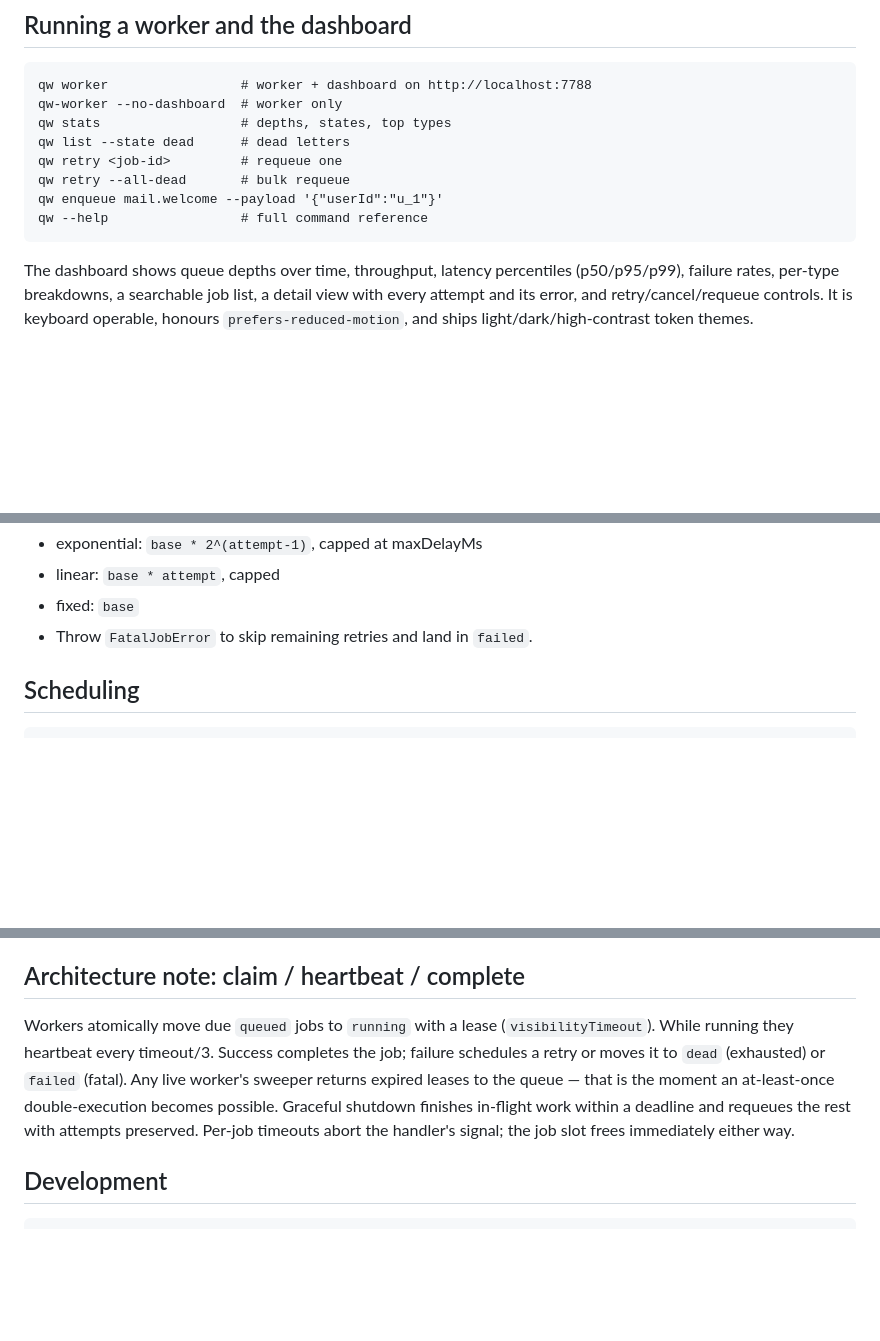
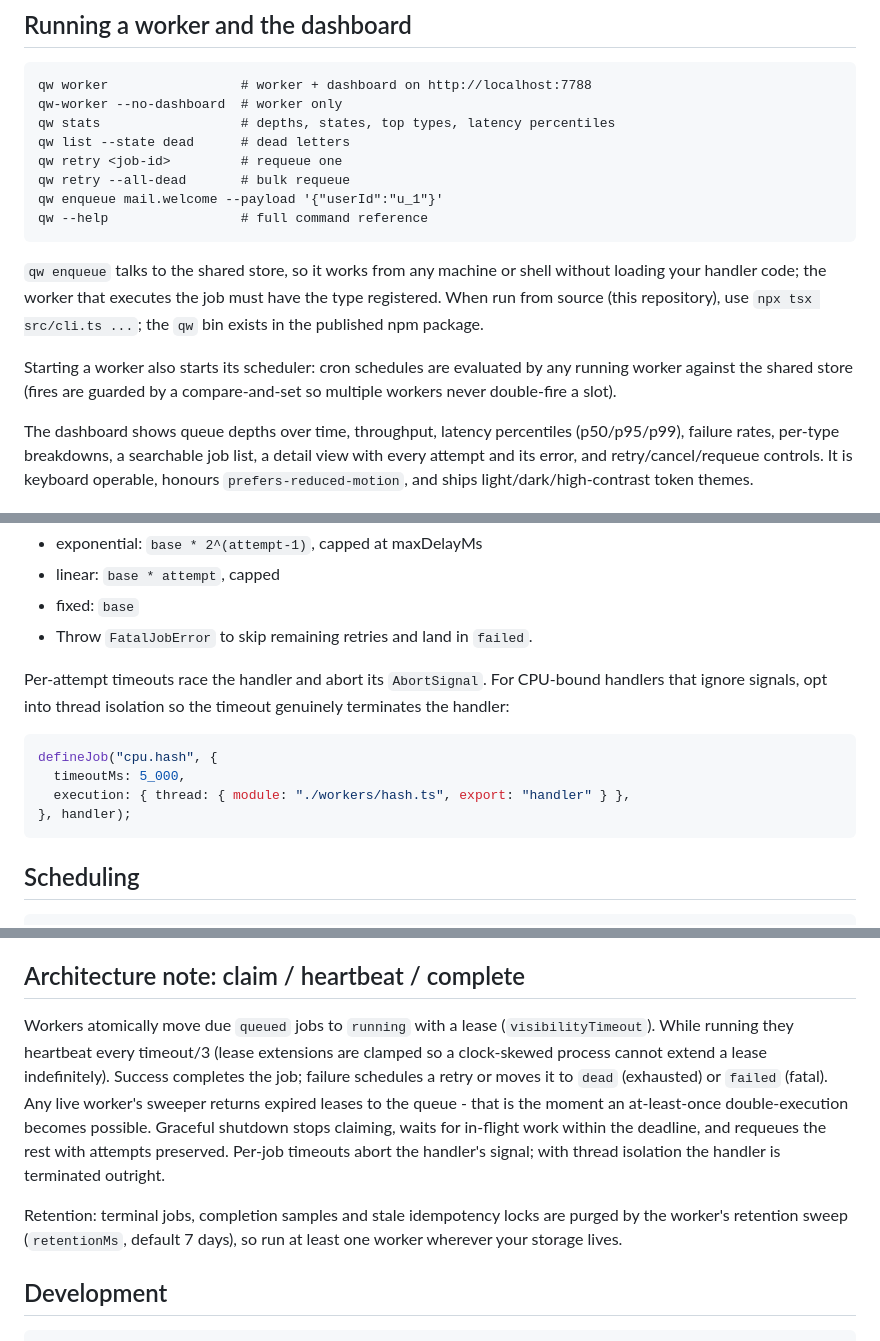
Before and after one commit to TheFadGhost/queuewright, a Markdown page: README.md, 3 parts joined by grey strips. Drawn GitHub-style; blank space fills up the shorter version.

Commit message:
docs: AUDIT.md round 1 record; README clarifications from ergonomics audit

````diff
--- a/README.md
+++ b/README.md
@@ -71,13 +78,22 @@ the key; unkeyed external side effects remain your responsibility.
 ```
 qw worker                 # worker + dashboard on http://localhost:7788
 qw-worker --no-dashboard  # worker only
-qw stats                  # depths, states, top types
+qw stats                  # depths, states, top types, latency percentiles
 qw list --state dead      # dead letters
 qw retry <job-id>         # requeue one
 qw retry --all-dead       # bulk requeue
 qw enqueue mail.welcome --payload '{"userId":"u_1"}'
 qw --help                 # full command reference
 ```
+
+`qw enqueue` talks to the shared store, so it works from any machine or shell
+without loading your handler code; the worker that executes the job must have
+the type registered. When run from source (this repository), use
+`npx tsx src/cli.ts ...`; the `qw` bin exists in the published npm package.
+
+Starting a worker also starts its scheduler: cron schedules are evaluated by
+any running worker against the shared store (fires are guarded by a
+compare-and-set so multiple workers never double-fire a slot).
 
 The dashboard shows queue depths over time, throughput, latency percentiles
 (p50/p95/p99), failure rates, per-type breakdowns, a searchable job list, a
@@ -106,6 +122,17 @@ defineJob("billing.charge", {
 - linear: `base * attempt`, capped
 - fixed: `base`
 - Throw `FatalJobError` to skip remaining retries and land in `failed`.
+
+Per-attempt timeouts race the handler and abort its `AbortSignal`. For
+CPU-bound handlers that ignore signals, opt into thread isolation so the
+timeout genuinely terminates the handler:
+
+```ts
+defineJob("cpu.hash", {
+  timeoutMs: 5_000,
+  execution: { thread: { module: "./workers/hash.ts", export: "handler" } },
+}, handler);
+```
 
 ## Scheduling
 
@@ -177,13 +204,19 @@ sensitive data; debug-level payloads are redacted unless
 ## Architecture note: claim / heartbeat / complete
 
 Workers atomically move due `queued` jobs to `running` with a lease
-(`visibilityTimeout`). While running they heartbeat every timeout/3. Success
-completes the job; failure schedules a retry or moves it to `dead` (exhausted)
-or `failed` (fatal). Any live worker's sweeper returns expired leases to the
-queue — that is the moment an at-least-once double-execution becomes possible.
-Graceful shutdown finishes in-flight work within a deadline and requeues the
-rest with attempts preserved. Per-job timeouts abort the handler's signal; the
-job slot frees immediately either way.
+(`visibilityTimeout`). While running they heartbeat every timeout/3 (lease
+extensions are clamped so a clock-skewed process cannot extend a lease
+indefinitely). Success completes the job; failure schedules a retry or moves
+it to `dead` (exhausted) or `failed` (fatal). Any live worker's sweeper
+returns expired leases to the queue - that is the moment an at-least-once
+double-execution becomes possible. Graceful shutdown stops claiming, waits
+for in-flight work within the deadline, and requeues the rest with attempts
+preserved. Per-job timeouts abort the handler's signal; with thread isolation
+the handler is terminated outright.
+
+Retention: terminal jobs, completion samples and stale idempotency locks are
+purged by the worker's retention sweep (`retentionMs`, default 7 days), so run
+at least one worker wherever your storage lives.
 
 ## Development
 
````
Also changed, not shown: other parts of README.md (+7 -0 lines), AUDIT.md (added, +120 -0 lines).
